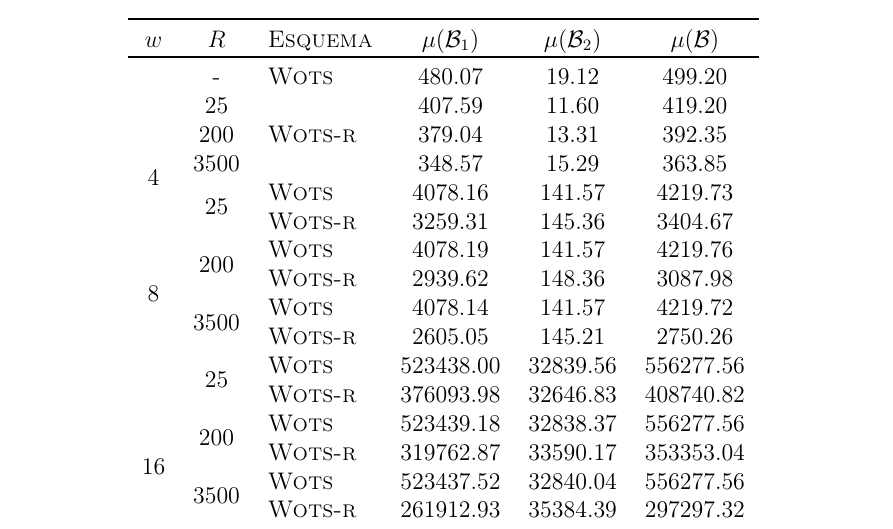
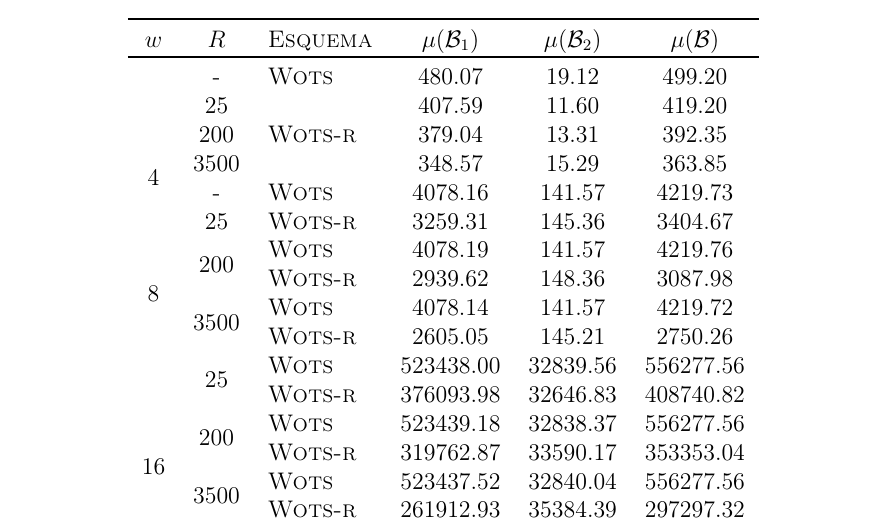
Before and after one commit to zambonin/bsc, a LaTeX document (bsc.tex): part of page 44 of 49, cut so that both start at the same text. Compiled offline with pdfLaTeX.

Commit message:
sharelatex: update bsc.tex from r37955 to r37960

```diff
--- a/bsc.tex
+++ b/bsc.tex
@@ -2018,9 +2018,8 @@ Os valores na Tabela~\ref{tab:2} consistem da média aritmética de $2^{14}$ con
  & 200 &  &     379.04 &      13.31 &     392.35 \\
 & 3500 &  &     348.57 &      15.29 &     363.85 \\
 \multirow{8}{*}{8}
-& \multirow{2}{*}{25}
-   &    \textsc{Wots} &    4078.16 &     141.57 &    4219.73 \\
- & &  \textsc{Wots-r} &    3259.31 &     145.36 &    3404.67 \\
+ & - &    \textsc{Wots} &    4078.16 &     141.57 &    4219.73 \\
+& 25 &  \textsc{Wots-r} &    3259.31 &     145.36 &    3404.67 \\
 & \multirow{2}{*}{200}
    &    \textsc{Wots} &    4078.19 &     141.57 &    4219.76 \\
  & &  \textsc{Wots-r} &    2939.62 &     148.36 &    3087.98 \\
```
